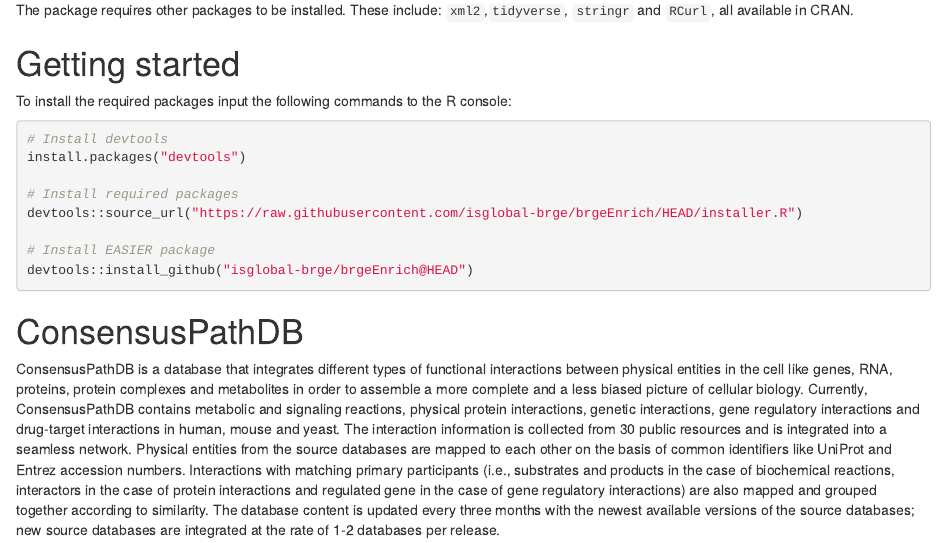
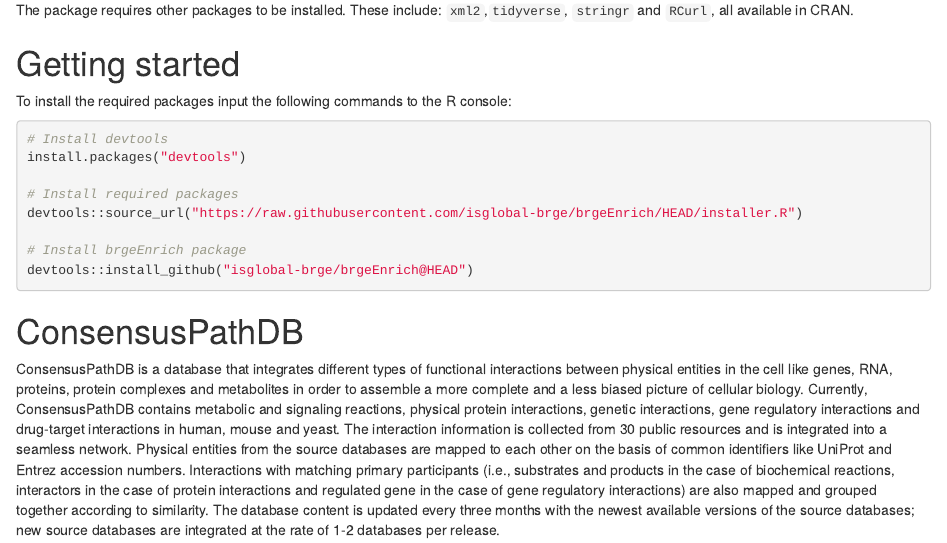
Before and after one commit to isglobal-brge/brgeEnrich, an R Markdown document (vignettes/cpdb_enrich.Rmd): the page in a window 1100 px wide, from 340 px down. Rendered offline with R 4.5, knitr and Pandoc, with nearby package versions; drawn as R Markdown's standard HTML page in place of the format the file asks for; some code elsewhere in the file could not run offline.

Commit message:
small change in vignette

````diff
--- a/vignettes/cpdb_enrich.Rmd
+++ b/vignettes/cpdb_enrich.Rmd
@@ -50,7 +51,7 @@
 # Install required packages
 devtools::source_url("https://raw.githubusercontent.com/isglobal-brge/brgeEnrich/HEAD/installer.R")
 
-# Install EASIER package
+# Install brgeEnrich package
 devtools::install_github("isglobal-brge/brgeEnrich@HEAD")
 ```
 
````
Also changed, not shown: R/brgeEnrich.R (+1 -0 lines), vignettes/cpdb_enrich.html, vignettes/cpdb_enrich.Rmd (1 more changed lines), 1 other file.
